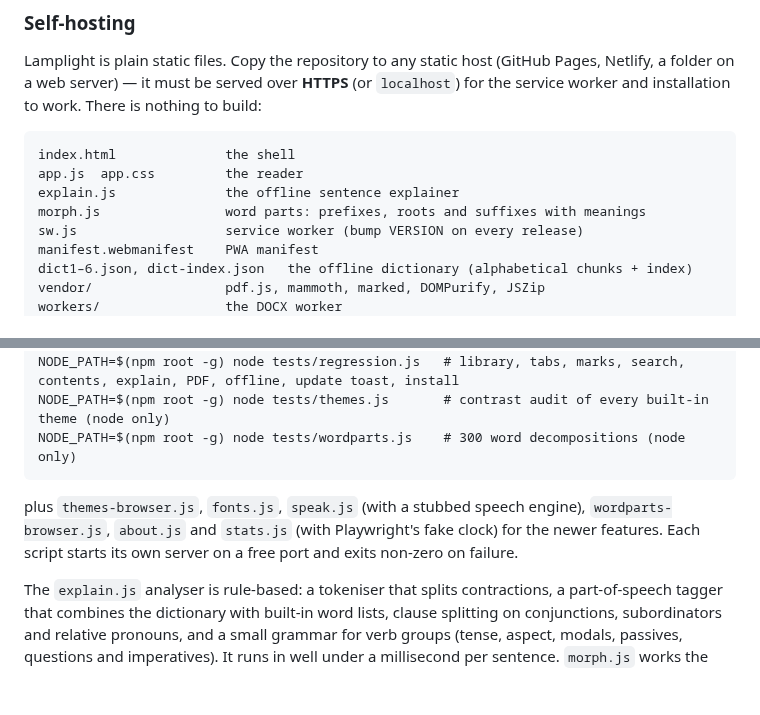
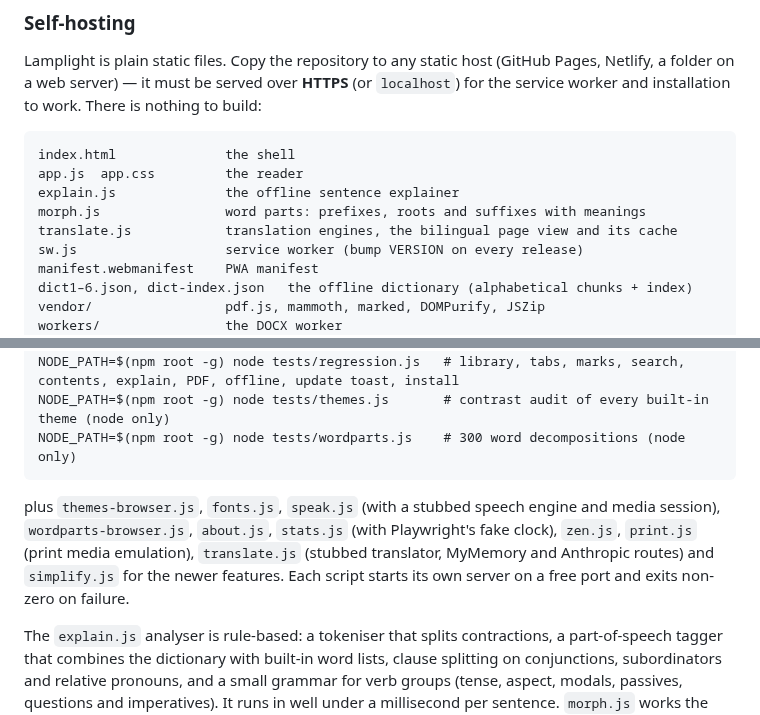
Before and after one commit to oofguy3/Lamplight, a Markdown page: README.md, 2 parts joined by grey strips. Drawn GitHub-style; blank space fills up the shorter version.

````diff
--- a/README.md
+++ b/README.md
@@ -84,6 +93,7 @@ index.html              the shell
 app.js  app.css         the reader
 explain.js              the offline sentence explainer
 morph.js                word parts: prefixes, roots and suffixes with meanings
+translate.js            translation engines, the bilingual page view and its cache
 sw.js                   service worker (bump VERSION on every release)
 manifest.webmanifest    PWA manifest
 dict1–6.json, dict-index.json   the offline dictionary (alphabetical chunks + index)
@@ -125,7 +135,7 @@ NODE_PATH=$(npm root -g) node tests/themes.js       # contrast audit of every bu
 NODE_PATH=$(npm root -g) node tests/wordparts.js    # 300 word decompositions (node only)
 ```
 
-plus `themes-browser.js`, `fonts.js`, `speak.js` (with a stubbed speech engine), `wordparts-browser.js`, `about.js` and `stats.js` (with Playwright's fake clock) for the newer features. Each script starts its own server on a free port and exits non-zero on failure.
+plus `themes-browser.js`, `fonts.js`, `speak.js` (with a stubbed speech engine and media session), `wordparts-browser.js`, `about.js`, `stats.js` (with Playwright's fake clock), `zen.js`, `print.js` (print media emulation), `translate.js` (stubbed translator, MyMemory and Anthropic routes) and `simplify.js` for the newer features. Each script starts its own server on a free port and exits non-zero on failure.
 
 The `explain.js` analyser is rule-based: a tokeniser that splits contractions, a part-of-speech tagger that combines the dictionary with built-in word lists, clause splitting on conjunctions, subordinators and relative pronouns, and a small grammar for verb groups (tense, aspect, modals, passives, questions and imperatives). It runs in well under a millisecond per sentence. `morph.js` works the same way: tables of affixes and bound roots, spelling repairs (a dropped *e*, a doubled consonant, *y* to *i*), and a scorer that prefers readings whose parts are all known and leaves common words alone.
 
````
Also changed, not shown: other parts of README.md (+13 -4 lines), docs/screenshots/translate.png (added).
